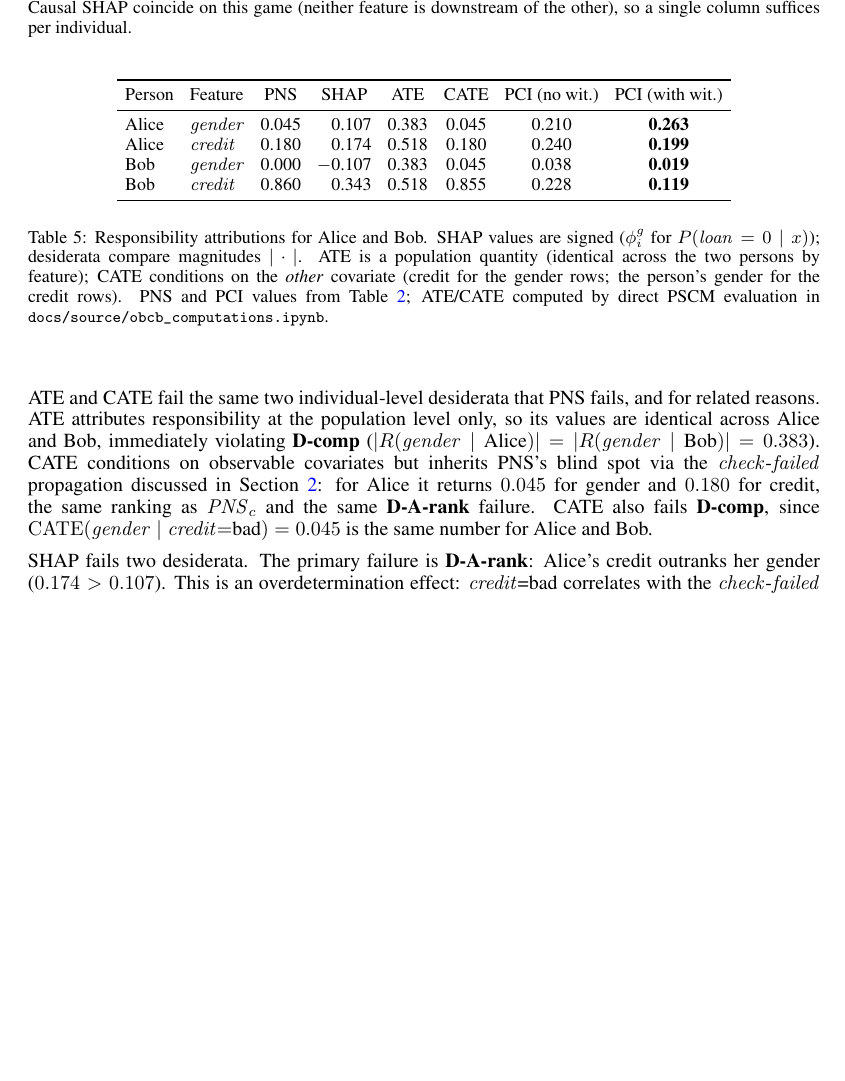
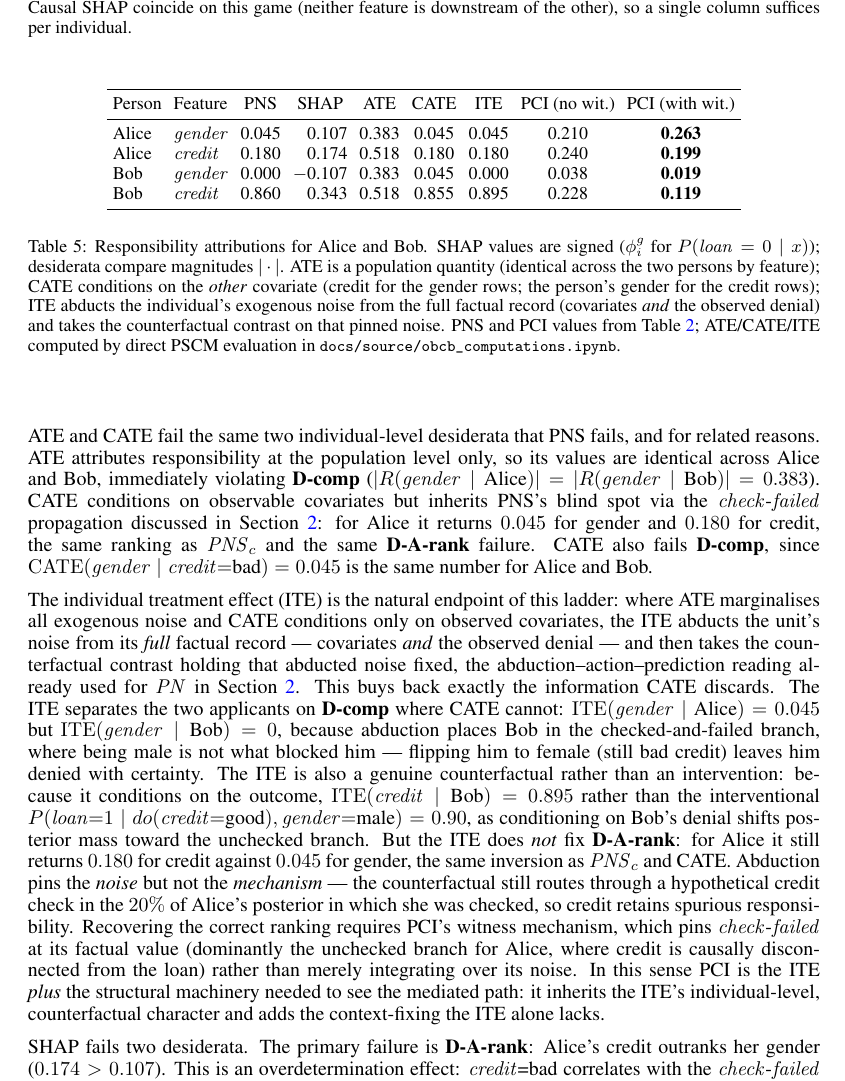
Before and after one commit to rfl-urbaniak/explainable_paper, a LaTeX paper (main.tex, which reads sections/sec4_examples.tex): part of page 25 of 64 before the commit and part of page 25 of 65 after it, cut so that both start at the same text, the shorter picture padded with empty space. Compiled offline with pdfLaTeX.

```diff
--- a/sections/sec4_examples.tex
+++ b/sections/sec4_examples.tex
@@ -227,22 +227,24 @@
 \begin{table}[h]
 \centering
 \small
-\setlength{\tabcolsep}{4pt}
-\begin{tabular}{llcccccc}
+\setlength{\tabcolsep}{3pt}
+\begin{tabular}{llccccccc}
 \toprule
-Person & Feature & PNS & SHAP & ATE & CATE & PCI (no wit.) & PCI (with wit.) \\
+Person & Feature & PNS & SHAP & ATE & CATE & ITE & PCI (no wit.) & PCI (with wit.) \\
 \midrule
-Alice & \varname{gender} & 0.045 & \phantom{$-$}0.107 & 0.383 & 0.045 & 0.210 & \textbf{0.263} \\
-Alice & \varname{credit} & 0.180 & \phantom{$-$}0.174 & 0.518 & 0.180 & 0.240 & \textbf{0.199} \\
-Bob   & \varname{gender} & 0.000 & $-$0.107           & 0.383 & 0.045 & 0.038 & \textbf{0.019} \\
-Bob   & \varname{credit} & 0.860 & \phantom{$-$}0.343 & 0.518 & 0.855 & 0.228 & \textbf{0.119} \\
+Alice & \varname{gender} & 0.045 & \phantom{$-$}0.107 & 0.383 & 0.045 & 0.045 & 0.210 & \textbf{0.263} \\
+Alice & \varname{credit} & 0.180 & \phantom{$-$}0.174 & 0.518 & 0.180 & 0.180 & 0.240 & \textbf{0.199} \\
+Bob   & \varname{gender} & 0.000 & $-$0.107           & 0.383 & 0.045 & 0.000 & 0.038 & \textbf{0.019} \\
+Bob   & \varname{credit} & 0.860 & \phantom{$-$}0.343 & 0.518 & 0.855 & 0.895 & 0.228 & \textbf{0.119} \\
 \bottomrule
 \end{tabular}
 \caption{Responsibility attributions for Alice and Bob.
 SHAP values are signed ($\phi^g_i$ for $P(\varname{loan}=0\mid x)$); desiderata compare magnitudes $|\cdot|$.
 ATE is a population quantity (identical across the two persons by feature); CATE conditions on
-the \emph{other} covariate (credit for the gender rows; the person's gender for the credit rows).
-PNS and PCI values from Table~\ref{tab:pci_decomp}; ATE/CATE computed by direct PSCM evaluation in
+the \emph{other} covariate (credit for the gender rows; the person's gender for the credit rows);
+ITE abducts the individual's exogenous noise from the full factual record (covariates \emph{and}
+the observed denial) and takes the counterfactual contrast on that pinned noise.
+PNS and PCI values from Table~\ref{tab:pci_decomp}; ATE/CATE/ITE computed by direct PSCM evaluation in
 \texttt{docs/source/obcb\_computations.ipynb}.}
 \label{tab:shap_obcb}
 \end{table}
@@ -259,6 +261,35 @@
 CATE also fails \textbf{D-comp}, since
 $\mathrm{CATE}(\varname{gender}\mid\varname{credit}{=}\text{bad}) = 0.045$ is the same number
 for Alice and Bob.
+
+The individual treatment effect (ITE) is the natural endpoint of this ladder:
+where ATE marginalises all exogenous noise and CATE conditions only on observed
+covariates, the ITE abducts the unit's noise from its \emph{full} factual record
+--- covariates \emph{and} the observed denial --- and then takes the
+counterfactual contrast holding that abducted noise fixed, the
+abduction--action--prediction reading already used for $\pn$ in
+Section~\ref{sec:motivations}. This buys back exactly the information CATE
+discards. The ITE separates the two applicants on \textbf{D-comp} where CATE
+cannot: $\mathrm{ITE}(\varname{gender}\mid\text{Alice}) = 0.045$ but
+$\mathrm{ITE}(\varname{gender}\mid\text{Bob}) = 0$, because abduction places Bob
+in the checked-and-failed branch, where being male is not what blocked him ---
+flipping him to female (still bad credit) leaves him denied with certainty.
+The ITE is also a genuine counterfactual rather than an intervention: because it
+conditions on the outcome, $\mathrm{ITE}(\varname{credit}\mid\text{Bob}) = 0.895$
+rather than the interventional $P(\varname{loan}{=}1\mid do(\varname{credit}{=}\text{good}),\varname{gender}{=}\text{male}) = 0.90$,
+as conditioning on Bob's denial shifts posterior mass toward the unchecked branch.
+But the ITE does \emph{not} fix \textbf{D-A-rank}: for Alice it still returns
+$0.180$ for credit against $0.045$ for gender, the same inversion as $\pns_c$ and
+CATE. Abduction pins the \emph{noise} but not the \emph{mechanism} --- the
+counterfactual still routes through a hypothetical credit check in the $20\%$ of
+Alice's posterior in which she was checked, so credit retains spurious
+responsibility. Recovering the correct ranking requires \ourapproach's witness
+mechanism, which pins $\varname{check\text{-}failed}$ at its factual value
+(dominantly the unchecked branch for Alice, where credit is causally
+disconnected from the loan) rather than merely integrating over its noise. In
+this sense \ourapproach is the ITE \emph{plus} the structural machinery needed to
+see the mediated path: it inherits the ITE's individual-level, counterfactual
+character and adds the context-fixing the ITE alone lacks.
 
 SHAP fails two desiderata. The primary failure is \textbf{D-A-rank}: Alice's
 credit outranks her gender ($0.174 > 0.107$). This is an overdetermination
```
Also changed, not shown: 1_PDFsam_main.pdf (added), 3 other files.
